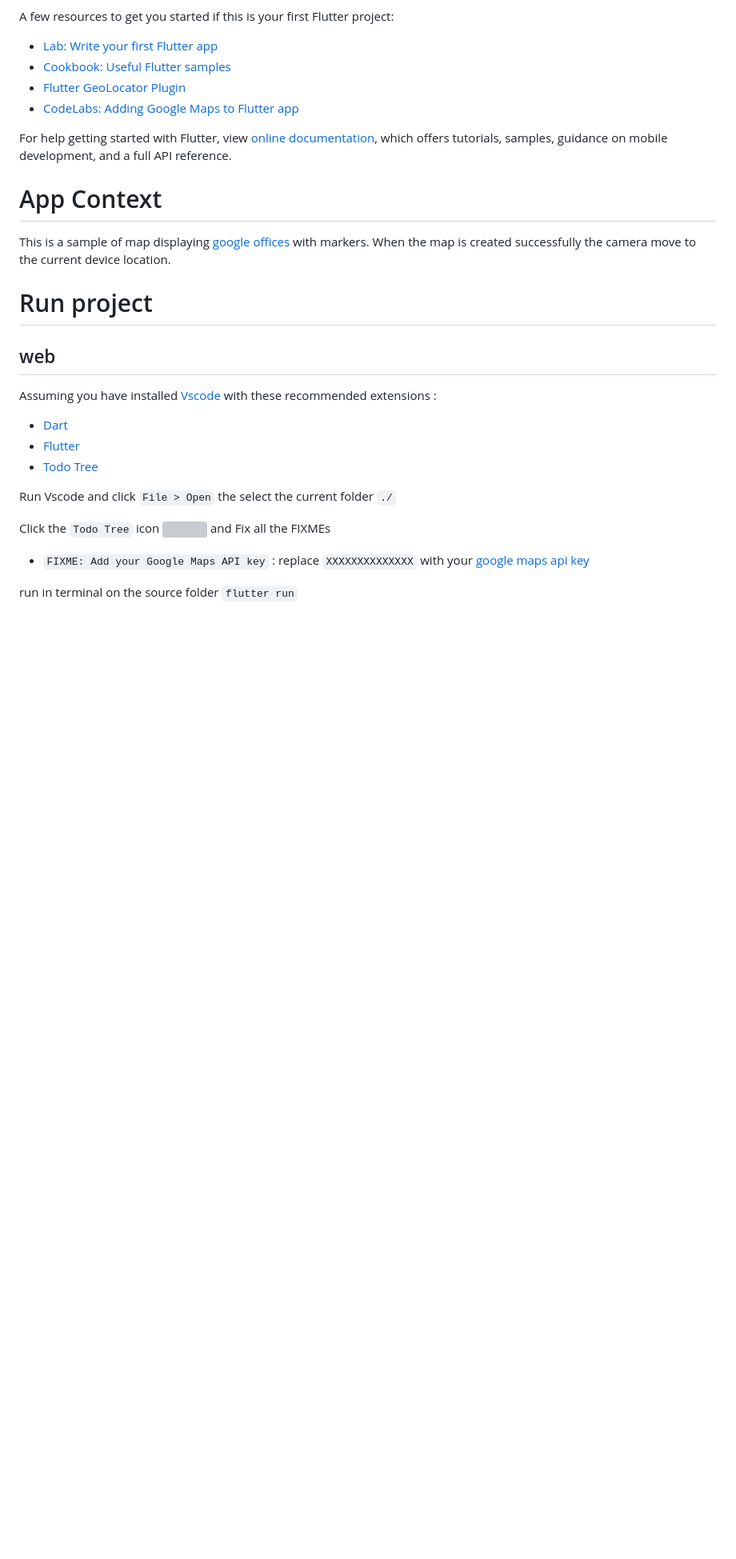
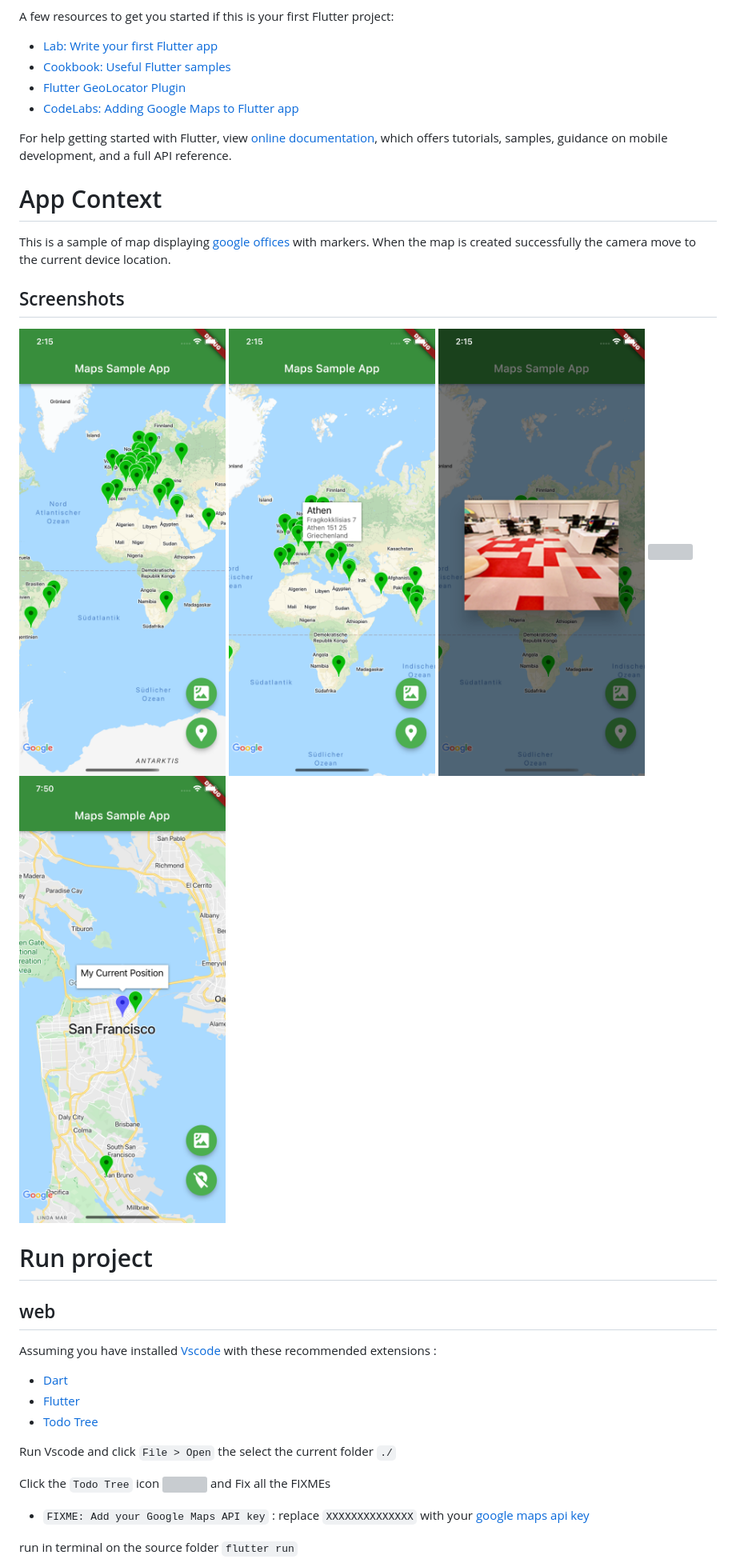
Before and after one commit to mnm89/PostStream, a Markdown page: README.md, the part around the change. Shown: that part at 80% size. GitHub-like rendering; pictures changed too: docs/1.png (added), docs/2.png (added), docs/3.png (added); blank space fills up the shorter version; grey boxes are pictures that could not be loaded.

Commit message:
chore: add screenshots

```diff
--- a/README.md
+++ b/README.md
@@ -28,6 +28,14 @@ samples, guidance on mobile development, and a full API reference.
 
 This is a sample of map displaying [google offices](https://about.google/static/data/locations.json) with markers.
 When the map is created successfully the camera move to the current device location.
+
+## Screenshots
+
+<img src="./docs/1.png" width="300" alt="" >
+<img src="./docs/2.png" width="300" alt="" >
+<img src="./docs/3.png" width="300" alt="" >
+<img src="./docs/4.png" width="300" alt="" >
+<img src="./docs/5.png" width="300" alt="" >
 
 # Run project
 
```
Also changed, not shown: 1 other file.
